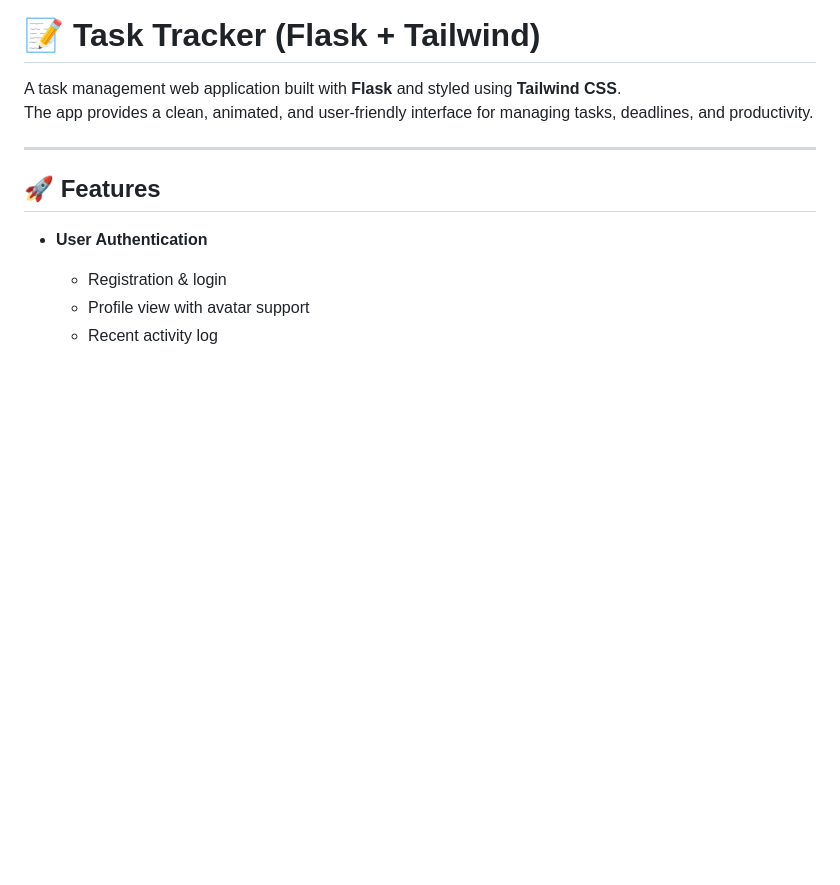
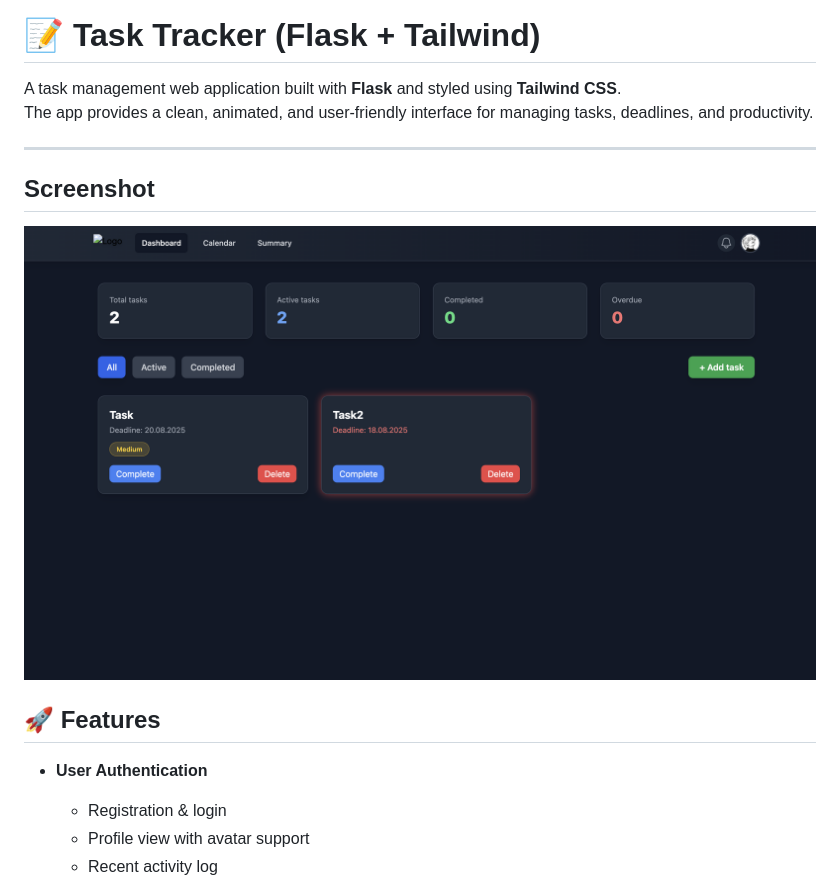
Before and after one commit to RiaLnN/smart-to-do-tracker, a Markdown page: README.md, the part around the change. Rendered like a GitHub page; pictures changed too: img.png (added); blank space fills up the shorter version.

Commit message:
add screenshot

```diff
--- a/README.md
+++ b/README.md
@@ -5,6 +5,8 @@ The app provides a clean, animated, and user-friendly interface for managing tas
 
 ---
 
+## Screenshot
+![Alt text](/img.png "Scewwn of work")
 ## 🚀 Features
 
 - **User Authentication**
```
Also changed, not shown: 2 other files.
